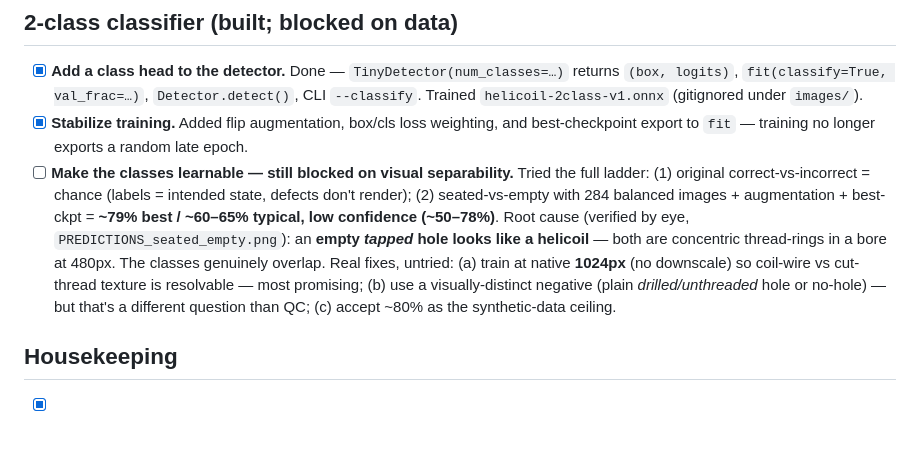
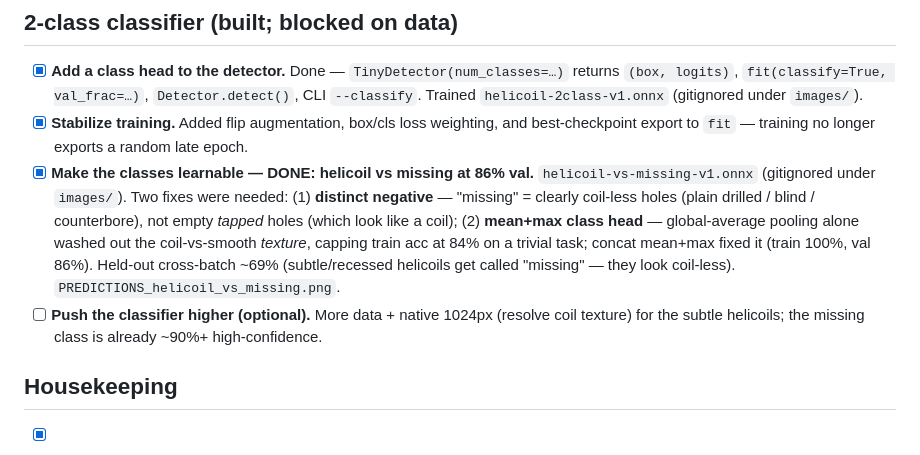
Before and after one commit to JimothyJohn/tensor-factory, a Markdown page: TODO.md, the part around the change. Rendered like a GitHub page.

Commit message:
TODO: helicoil-vs-missing classifier working (86% val)

```diff
--- a/TODO.md
+++ b/TODO.md
@@ -44,16 +44,16 @@ Open work for the helicoils pipeline. Roughly priority-ordered. See
   Trained `helicoil-2class-v1.onnx` (gitignored under `images/`).
 - [x] **Stabilize training.** Added flip augmentation, box/cls loss weighting, and
   best-checkpoint export to `fit` — training no longer exports a random late epoch.
-- [ ] **Make the classes learnable — still blocked on visual separability.** Tried the
-  full ladder: (1) original correct-vs-incorrect = chance (labels = intended state, defects
-  don't render); (2) seated-vs-empty with 284 balanced images + augmentation + best-ckpt =
-  **~79% best / ~60–65% typical, low confidence (~50–78%)**. Root cause (verified by eye,
-  `PREDICTIONS_seated_empty.png`): an **empty *tapped* hole looks like a helicoil** — both
-  are concentric thread-rings in a bore at 480px. The classes genuinely overlap. Real
-  fixes, untried: (a) train at native **1024px** (no downscale) so coil-wire vs cut-thread
-  texture is resolvable — most promising; (b) use a visually-distinct negative (plain
-  *drilled/unthreaded* hole or no-hole) — but that's a different question than QC; (c)
-  accept ~80% as the synthetic-data ceiling.
+- [x] **Make the classes learnable — DONE: helicoil vs missing at 86% val.**
+  `helicoil-vs-missing-v1.onnx` (gitignored under `images/`). Two fixes were needed:
+  (1) **distinct negative** — "missing" = clearly coil-less holes (plain drilled / blind /
+  counterbore), not empty *tapped* holes (which look like a coil); (2) **mean+max class
+  head** — global-average pooling alone washed out the coil-vs-smooth *texture*, capping
+  train acc at 84% on a trivial task; concat mean+max fixed it (train 100%, val 86%).
+  Held-out cross-batch ~69% (subtle/recessed helicoils get called "missing" — they look
+  coil-less). `PREDICTIONS_helicoil_vs_missing.png`.
+- [ ] **Push the classifier higher (optional).** More data + native 1024px (resolve coil
+  texture) for the subtle helicoils; the missing class is already ~90%+ high-confidence.
 
 ## Housekeeping
 
```
